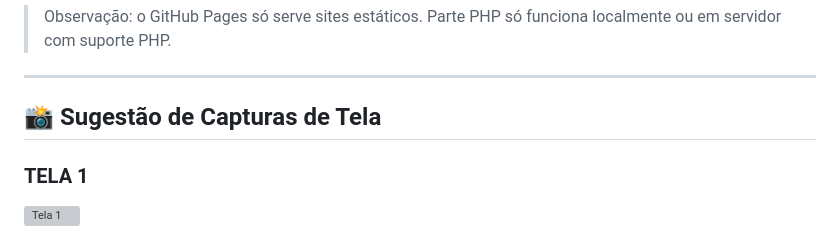
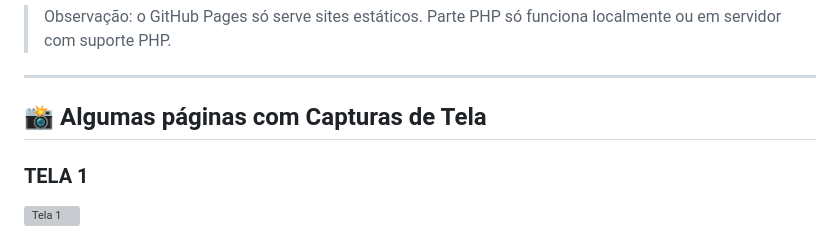
Before and after one commit to lightdsgn/AthlosAcademy-PWEB1_2025_2, a Markdown page: README.md, the part around the change. Drawn GitHub-style; grey boxes are pictures that could not be loaded.

```diff
--- a/README.md
+++ b/README.md
@@ -59,7 +59,7 @@ O **Athlos Academy** é um site institucional + e-commerce integrado com um sist
 
 ---
 
-## 📸 Sugestão de Capturas de Tela
+## 📸 Algumas páginas com Capturas de Tela
 
 ### TELA 1
 ![Tela 1](img/TELA1.png)
```
